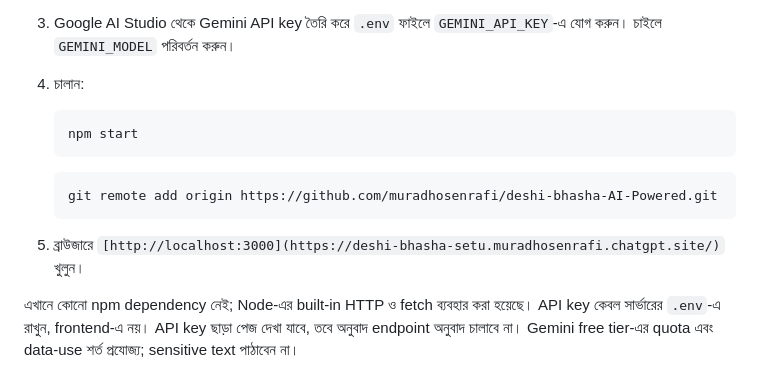
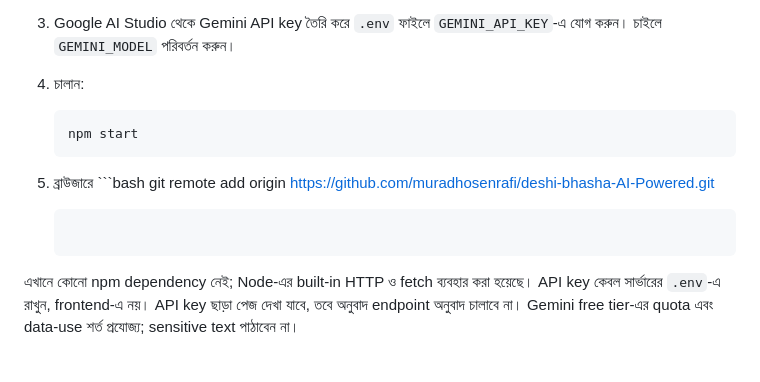
Before and after one commit to muradhosenrafi/deshi-bhasha-AI-Powered, a Markdown page: README.md, the part around the change. Drawn GitHub-style.

````diff
--- a/README.md
+++ b/README.md
@@ -14,11 +14,10 @@
    ```bash
    npm start
    ```
-   ```bash
+
+6. ব্রাউজারে   ```bash
    git remote add origin https://github.com/muradhosenrafi/deshi-bhasha-AI-Powered.git
-   ```
-
-6. ব্রাউজারে `[http://localhost:3000](https://deshi-bhasha-setu.muradhosenrafi.chatgpt.site/)` খুলুন।
+   ``` খুলুন।
 
 এখানে কোনো npm dependency নেই; Node-এর built-in HTTP ও fetch ব্যবহার করা হয়েছে। API key কেবল সার্ভারের `.env`-এ রাখুন, frontend-এ নয়। API key ছাড়া পেজ দেখা যাবে, তবে অনুবাদ endpoint অনুবাদ চালাবে না। Gemini free tier-এর quota এবং data-use শর্ত প্রযোজ্য; sensitive text পাঠাবেন না।
 
````
